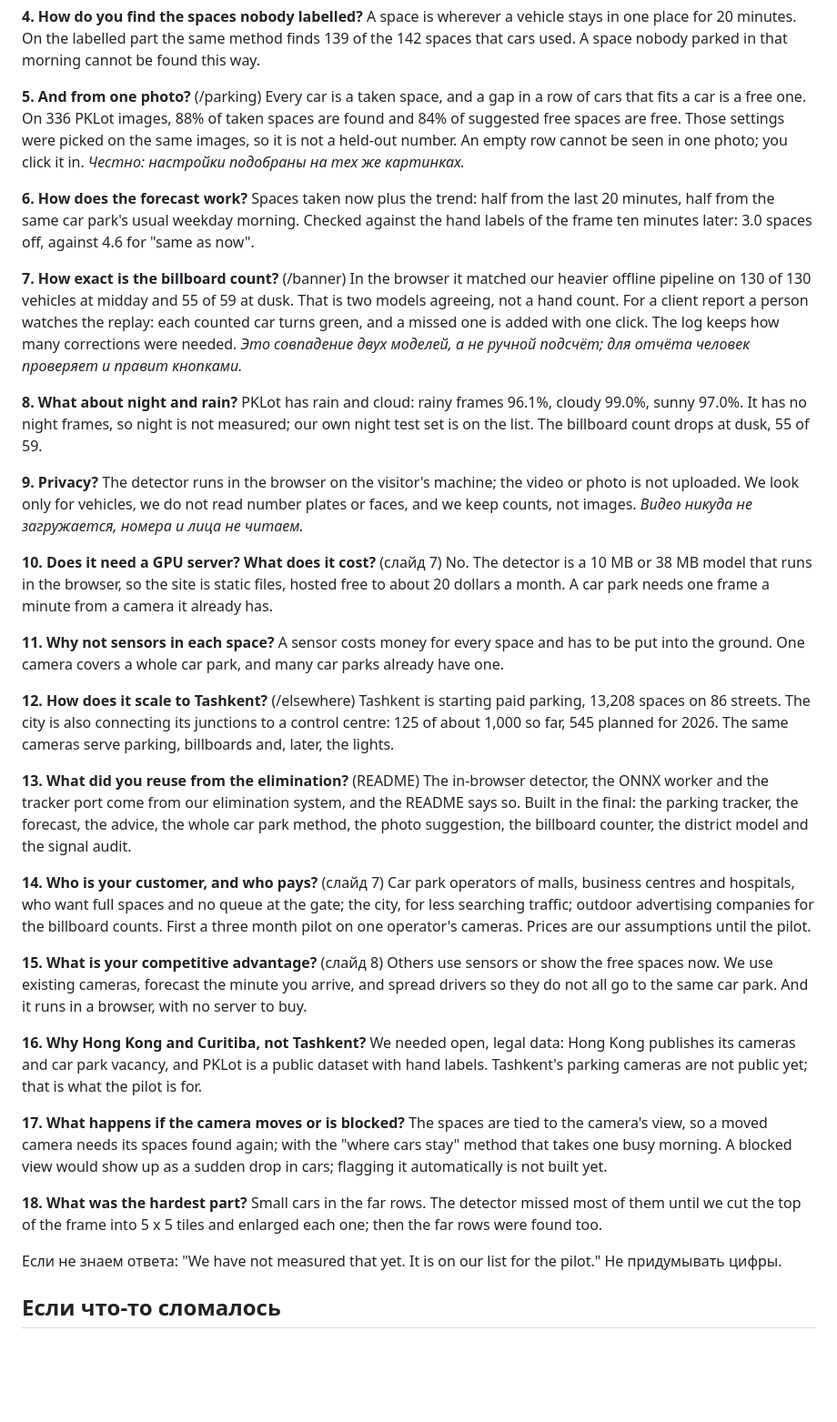
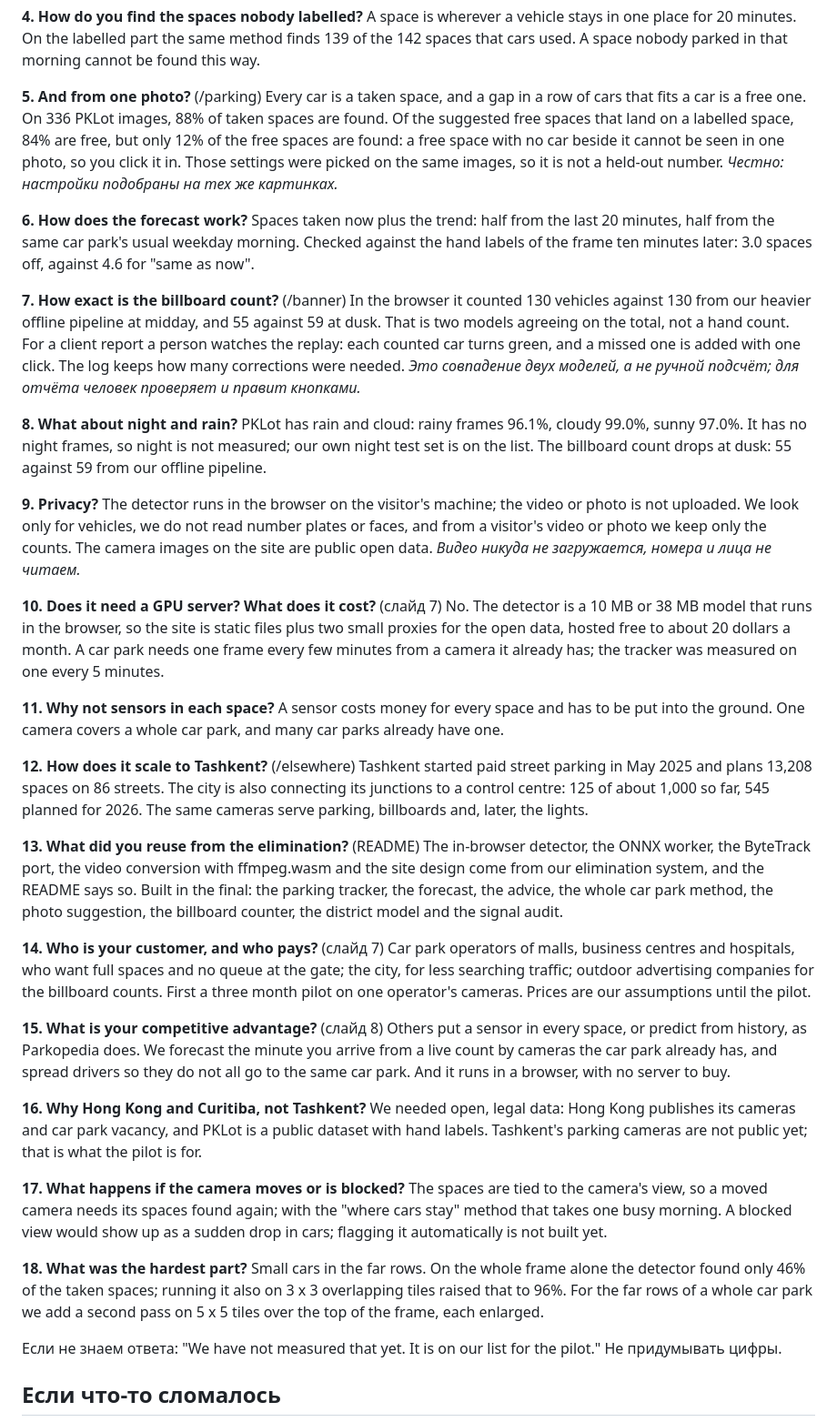
Before and after one commit to baytoooo/oqim, a Markdown page: docs/defence.md, the part around one of its changes. Shown at 91% size. Drawn GitHub-style; blank space fills up the shorter version.

```diff
--- a/docs/defence.md
+++ b/docs/defence.md
@@ -102,40 +112,40 @@ The frames and labels are real. We play three recorded mornings on one clock, an
 A space is wherever a vehicle stays in one place for 20 minutes. On the labelled part the same method finds 139 of the 142 spaces that cars used. A space nobody parked in that morning cannot be found this way.
 
 **5. And from one photo?** (/parking)
-Every car is a taken space, and a gap in a row of cars that fits a car is a free one. On 336 PKLot images, 88% of taken spaces are found and 84% of suggested free spaces are free. Those settings were picked on the same images, so it is not a held-out number. An empty row cannot be seen in one photo; you click it in.
+Every car is a taken space, and a gap in a row of cars that fits a car is a free one. On 336 PKLot images, 88% of taken spaces are found. Of the suggested free spaces that land on a labelled space, 84% are free, but only 12% of the free spaces are found: a free space with no car beside it cannot be seen in one photo, so you click it in. Those settings were picked on the same images, so it is not a held-out number.
 *Честно: настройки подобраны на тех же картинках.*
 
 **6. How does the forecast work?**
 Spaces taken now plus the trend: half from the last 20 minutes, half from the same car park's usual weekday morning. Checked against the hand labels of the frame ten minutes later: 3.0 spaces off, against 4.6 for "same as now".
 
 **7. How exact is the billboard count?** (/banner)
-In the browser it matched our heavier offline pipeline on 130 of 130 vehicles at midday and 55 of 59 at dusk. That is two models agreeing, not a hand count. For a client report a person watches the replay: each counted car turns green, and a missed one is added with one click. The log keeps how many corrections were needed.
+In the browser it counted 130 vehicles against 130 from our heavier offline pipeline at midday, and 55 against 59 at dusk. That is two models agreeing on the total, not a hand count. For a client report a person watches the replay: each counted car turns green, and a missed one is added with one click. The log keeps how many corrections were needed.
 *Это совпадение двух моделей, а не ручной подсчёт; для отчёта человек проверяет и правит кнопками.*
 
 **8. What about night and rain?**
-PKLot has rain and cloud: rainy frames 96.1%, cloudy 99.0%, sunny 97.0%. It has no night frames, so night is not measured; our own night test set is on the list. The billboard count drops at dusk, 55 of 59.
+PKLot has rain and cloud: rainy frames 96.1%, cloudy 99.0%, sunny 97.0%. It has no night frames, so night is not measured; our own night test set is on the list. The billboard count drops at dusk: 55 against 59 from our offline pipeline.
 
 **9. Privacy?**
-The detector runs in the browser on the visitor's machine; the video or photo is not uploaded. We look only for vehicles, we do not read number plates or faces, and we keep counts, not images.
+The detector runs in the browser on the visitor's machine; the video or photo is not uploaded. We look only for vehicles, we do not read number plates or faces, and from a visitor's video or photo we keep only the counts. The camera images on the site are public open data.
 *Видео никуда не загружается, номера и лица не читаем.*
 
 **10. Does it need a GPU server? What does it cost?** (слайд 7)
-No. The detector is a 10 MB or 38 MB model that runs in the browser, so the site is static files, hosted free to about 20 dollars a month. A car park needs one frame a minute from a camera it already has.
+No. The detector is a 10 MB or 38 MB model that runs in the browser, so the site is static files plus two small proxies for the open data, hosted free to about 20 dollars a month. A car park needs one frame every few minutes from a camera it already has; the tracker was measured on one every 5 minutes.
 
 **11. Why not sensors in each space?**
 A sensor costs money for every space and has to be put into the ground. One camera covers a whole car park, and many car parks already have one.
 
 **12. How does it scale to Tashkent?** (/elsewhere)
-Tashkent is starting paid parking, 13,208 spaces on 86 streets. The city is also connecting its junctions to a control centre: 125 of about 1,000 so far, 545 planned for 2026. The same cameras serve parking, billboards and, later, the lights.
+Tashkent started paid street parking in May 2025 and plans 13,208 spaces on 86 streets. The city is also connecting its junctions to a control centre: 125 of about 1,000 so far, 545 planned for 2026. The same cameras serve parking, billboards and, later, the lights.
 
 **13. What did you reuse from the elimination?** (README)
-The in-browser detector, the ONNX worker and the tracker port come from our elimination system, and the README says so. Built in the final: the parking tracker, the forecast, the advice, the whole car park method, the photo suggestion, the billboard counter, the district model and the signal audit.
+The in-browser detector, the ONNX worker, the ByteTrack port, the video conversion with ffmpeg.wasm and the site design come from our elimination system, and the README says so. Built in the final: the parking tracker, the forecast, the advice, the whole car park method, the photo suggestion, the billboard counter, the district model and the signal audit.
 
 **14. Who is your customer, and who pays?** (слайд 7)
 Car park operators of malls, business centres and hospitals, who want full spaces and no queue at the gate; the city, for less searching traffic; outdoor advertising companies for the billboard counts. First a three month pilot on one operator's cameras. Prices are our assumptions until the pilot.
 
 **15. What is your competitive advantage?** (слайд 8)
-Others use sensors or show the free spaces now. We use existing cameras, forecast the minute you arrive, and spread drivers so they do not all go to the same car park. And it runs in a browser, with no server to buy.
+Others put a sensor in every space, or predict from history, as Parkopedia does. We forecast the minute you arrive from a live count by cameras the car park already has, and spread drivers so they do not all go to the same car park. And it runs in a browser, with no server to buy.
 
 **16. Why Hong Kong and Curitiba, not Tashkent?**
 We needed open, legal data: Hong Kong publishes its cameras and car park vacancy, and PKLot is a public dataset with hand labels. Tashkent's parking cameras are not public yet; that is what the pilot is for.
@@ -144,7 +154,7 @@ We needed open, legal data: Hong Kong publishes its cameras and car park vacancy
 The spaces are tied to the camera's view, so a moved camera needs its spaces found again; with the "where cars stay" method that takes one busy morning. A blocked view would show up as a sudden drop in cars; flagging it automatically is not built yet.
 
 **18. What was the hardest part?**
-Small cars in the far rows. The detector missed most of them until we cut the top of the frame into 5 x 5 tiles and enlarged each one; then the far rows were found too.
+Small cars in the far rows. On the whole frame alone the detector found only 46% of the taken spaces; running it also on 3 x 3 overlapping tiles raised that to 96%. For the far rows of a whole car park we add a second pass on 5 x 5 tiles over the top of the frame, each enlarged.
 
 Если не знаем ответа: "We have not measured that yet. It is on our list for the pilot." Не придумывать цифры.
 
```
Also changed, not shown: other parts of docs/defence.md (+24 -14 lines).
